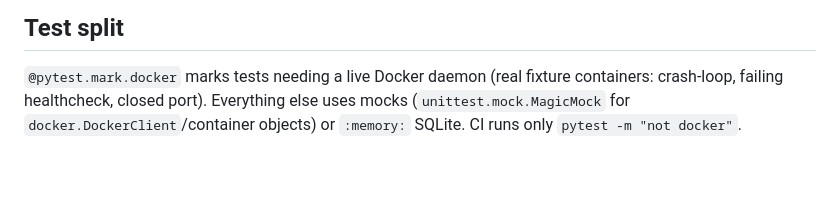
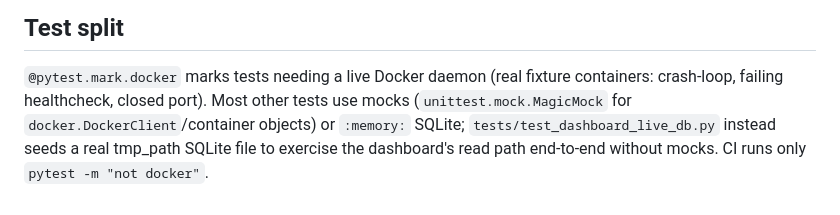
Before and after one commit to igalhub/docker-sentinel, a Markdown page: docs/SPEC.md, the part around the change. Drawn GitHub-style; blank space fills up the shorter version.

Commit message:
docs: sync documentation to current state

```diff
--- a/docs/SPEC.md
+++ b/docs/SPEC.md
@@ -218,6 +218,8 @@ dashboard:
 
 `@pytest.mark.docker` marks tests needing a live Docker daemon (real
 fixture containers: crash-loop, failing healthcheck, closed port).
-Everything else uses mocks (`unittest.mock.MagicMock` for
-`docker.DockerClient`/container objects) or `:memory:` SQLite. CI runs
-only `pytest -m "not docker"`.
+Most other tests use mocks (`unittest.mock.MagicMock` for
+`docker.DockerClient`/container objects) or `:memory:` SQLite;
+`tests/test_dashboard_live_db.py` instead seeds a real tmp_path SQLite
+file to exercise the dashboard's read path end-to-end without mocks. CI
+runs only `pytest -m "not docker"`.
```
